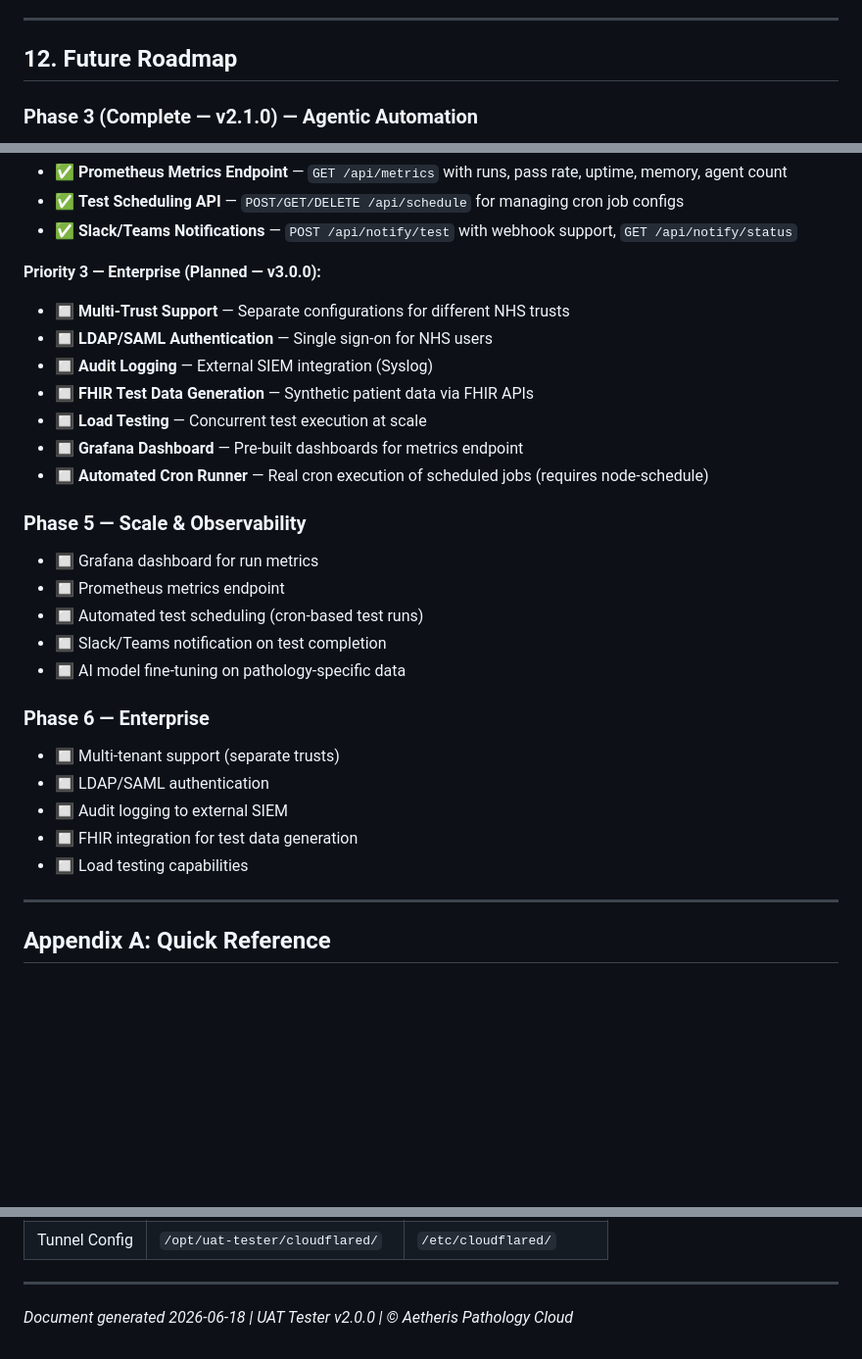
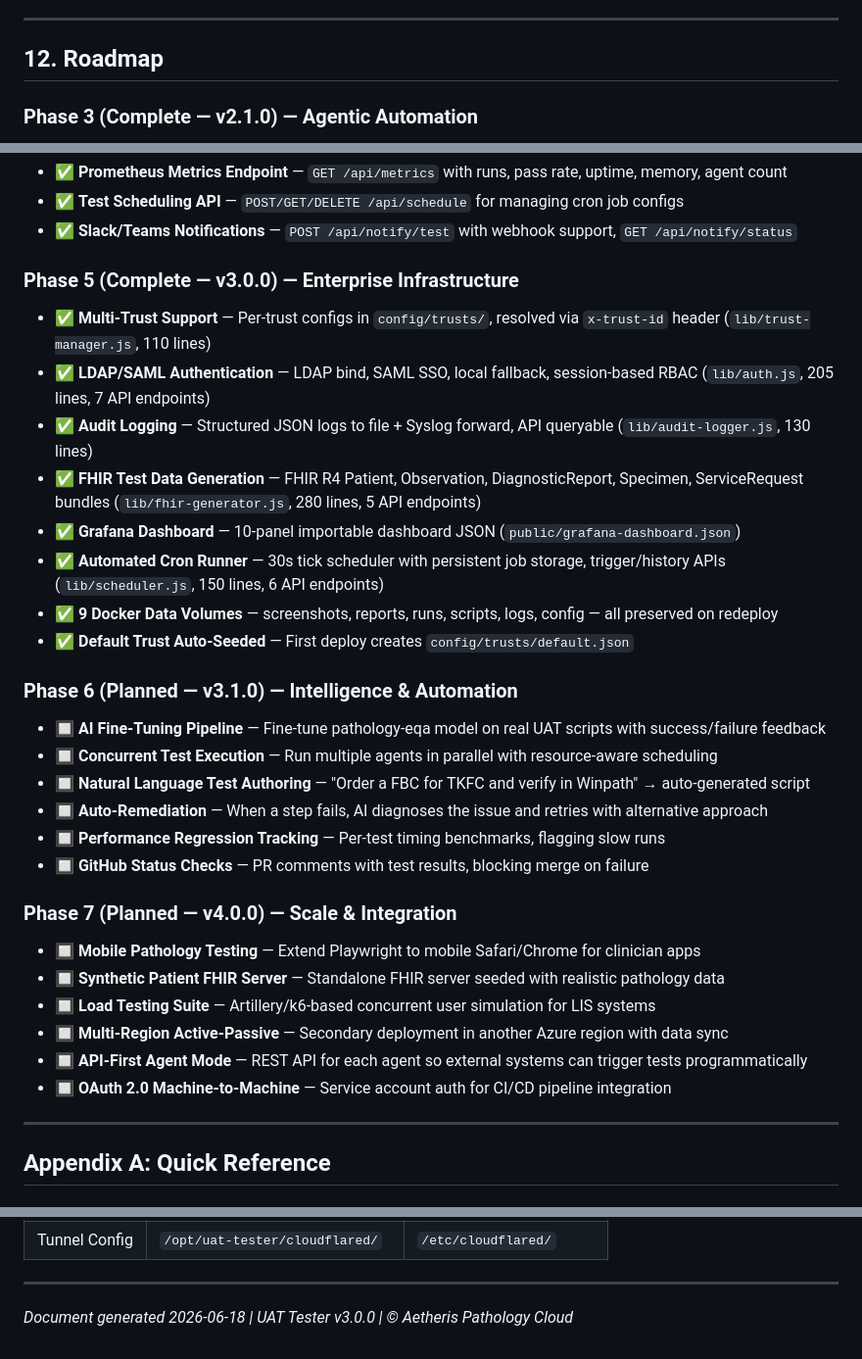
Before and after one commit to aquafishstore-boop/Automationtest, a Markdown page: docs/CONCEPT-DESIGN-BUILD.md, 3 parts joined by grey strips. Shown at 98% size. Drawn GitHub-style; blank space fills up the shorter version.

Commit message:
docs: v3.0.0 roadmap refresh, Phase 5 complete, Phase 6-7 defined

```diff
--- a/docs/CONCEPT-DESIGN-BUILD.md
+++ b/docs/CONCEPT-DESIGN-BUILD.md
@@ -831,7 +831,7 @@ docker run --rm \
 
 ---
 
-## 12. Future Roadmap
+## 12. Roadmap
 
 ### Phase 3 (Complete — v2.1.0) — Agentic Automation
 - ✅ **Agentic Brain** — Autonomous PLAN → THINK → ACT → CAPTURE → VERIFY loop (`lib/agentic-brain.js`, 341 lines)
@@ -859,28 +859,31 @@ docker run --rm \
 - ✅ **Test Scheduling API** — `POST/GET/DELETE /api/schedule` for managing cron job configs
 - ✅ **Slack/Teams Notifications** — `POST /api/notify/test` with webhook support, `GET /api/notify/status`
 
-**Priority 3 — Enterprise (Planned — v3.0.0):**
-- 🔲 **Multi-Trust Support** — Separate configurations for different NHS trusts
-- 🔲 **LDAP/SAML Authentication** — Single sign-on for NHS users
-- 🔲 **Audit Logging** — External SIEM integration (Syslog)
-- 🔲 **FHIR Test Data Generation** — Synthetic patient data via FHIR APIs
-- 🔲 **Load Testing** — Concurrent test execution at scale
-- 🔲 **Grafana Dashboard** — Pre-built dashboards for metrics endpoint
-- 🔲 **Automated Cron Runner** — Real cron execution of scheduled jobs (requires node-schedule)
+### Phase 5 (Complete — v3.0.0) — Enterprise Infrastructure
+- ✅ **Multi-Trust Support** — Per-trust configs in `config/trusts/`, resolved via `x-trust-id` header (`lib/trust-manager.js`, 110 lines)
+- ✅ **LDAP/SAML Authentication** — LDAP bind, SAML SSO, local fallback, session-based RBAC (`lib/auth.js`, 205 lines, 7 API endpoints)
+- ✅ **Audit Logging** — Structured JSON logs to file + Syslog forward, API queryable (`lib/audit-logger.js`, 130 lines)
+- ✅ **FHIR Test Data Generation** — FHIR R4 Patient, Observation, DiagnosticReport, Specimen, ServiceRequest bundles (`lib/fhir-generator.js`, 280 lines, 5 API endpoints)
+- ✅ **Grafana Dashboard** — 10-panel importable dashboard JSON (`public/grafana-dashboard.json`)
+- ✅ **Automated Cron Runner** — 30s tick scheduler with persistent job storage, trigger/history APIs (`lib/scheduler.js`, 150 lines, 6 API endpoints)
+- ✅ **9 Docker Data Volumes** — screenshots, reports, runs, scripts, logs, config — all preserved on redeploy
+- ✅ **Default Trust Auto-Seeded** — First deploy creates `config/trusts/default.json`
 
-### Phase 5 — Scale & Observability
-- 🔲 Grafana dashboard for run metrics
-- 🔲 Prometheus metrics endpoint
-- 🔲 Automated test scheduling (cron-based test runs)
-- 🔲 Slack/Teams notification on test completion
-- 🔲 AI model fine-tuning on pathology-specific data
+### Phase 6 (Planned — v3.1.0) — Intelligence & Automation
+- 🔲 **AI Fine-Tuning Pipeline** — Fine-tune pathology-eqa model on real UAT scripts with success/failure feedback
+- 🔲 **Concurrent Test Execution** — Run multiple agents in parallel with resource-aware scheduling
+- 🔲 **Natural Language Test Authoring** — "Order a FBC for TKFC and verify in Winpath" → auto-generated script
+- 🔲 **Auto-Remediation** — When a step fails, AI diagnoses the issue and retries with alternative approach
+- 🔲 **Performance Regression Tracking** — Per-test timing benchmarks, flagging slow runs
+- 🔲 **GitHub Status Checks** — PR comments with test results, blocking merge on failure
 
-### Phase 6 — Enterprise
-- 🔲 Multi-tenant support (separate trusts)
-- 🔲 LDAP/SAML authentication
-- 🔲 Audit logging to external SIEM
-- 🔲 FHIR integration for test data generation
-- 🔲 Load testing capabilities
+### Phase 7 (Planned — v4.0.0) — Scale & Integration
+- 🔲 **Mobile Pathology Testing** — Extend Playwright to mobile Safari/Chrome for clinician apps
+- 🔲 **Synthetic Patient FHIR Server** — Standalone FHIR server seeded with realistic pathology data
+- 🔲 **Load Testing Suite** — Artillery/k6-based concurrent user simulation for LIS systems
+- 🔲 **Multi-Region Active-Passive** — Secondary deployment in another Azure region with data sync
+- 🔲 **API-First Agent Mode** — REST API for each agent so external systems can trigger tests programmatically
+- 🔲 **OAuth 2.0 Machine-to-Machine** — Service account auth for CI/CD pipeline integration
 
 ---
 
@@ -935,4 +938,4 @@ curl http://localhost:3002/api/insights       # Run statistics
 
 ---
 
-*Document generated 2026-06-18 | UAT Tester v2.0.0 | © Aetheris Pathology Cloud*
+*Document generated 2026-06-18 | UAT Tester v3.0.0 | © Aetheris Pathology Cloud*
```
